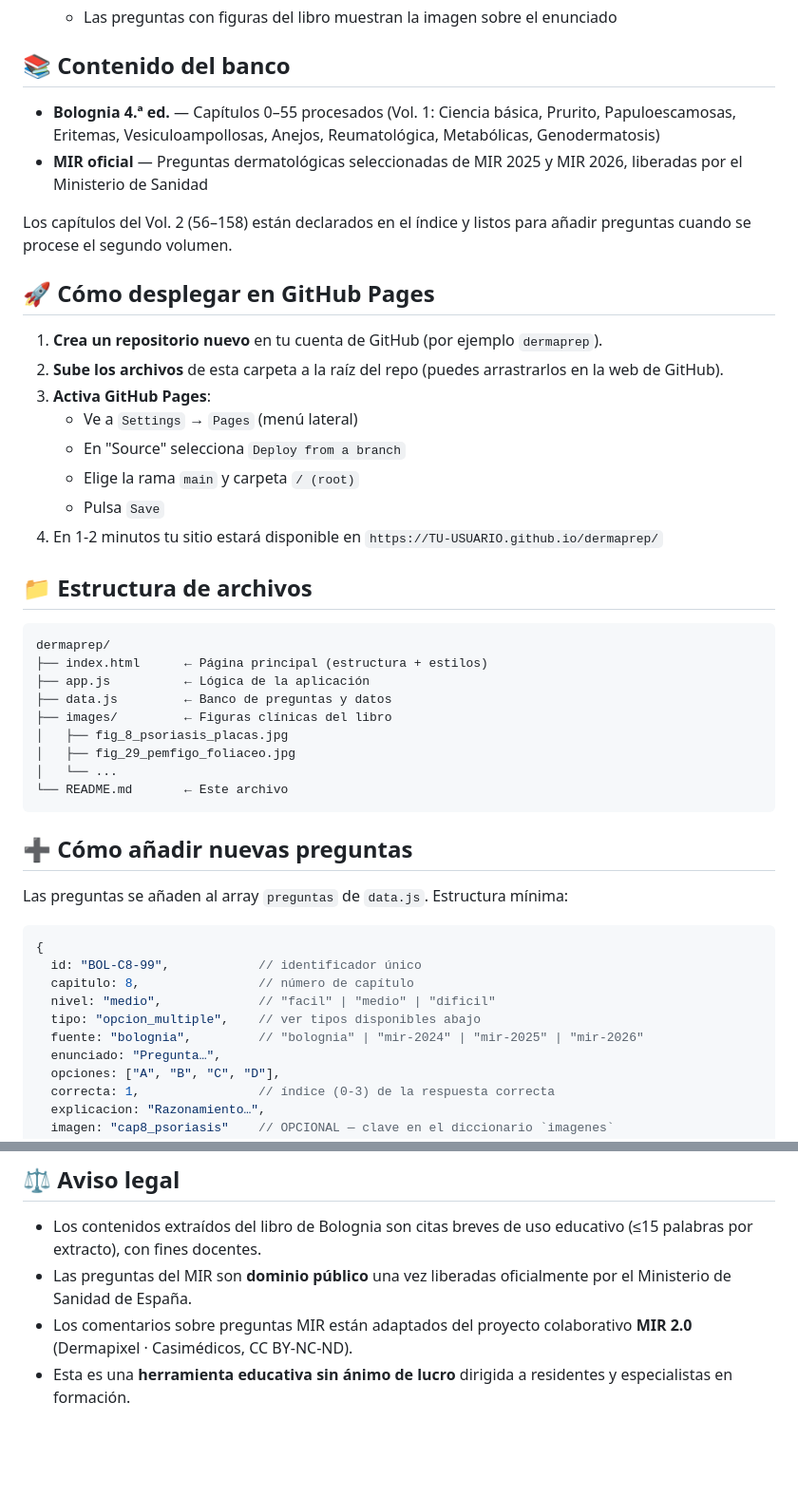
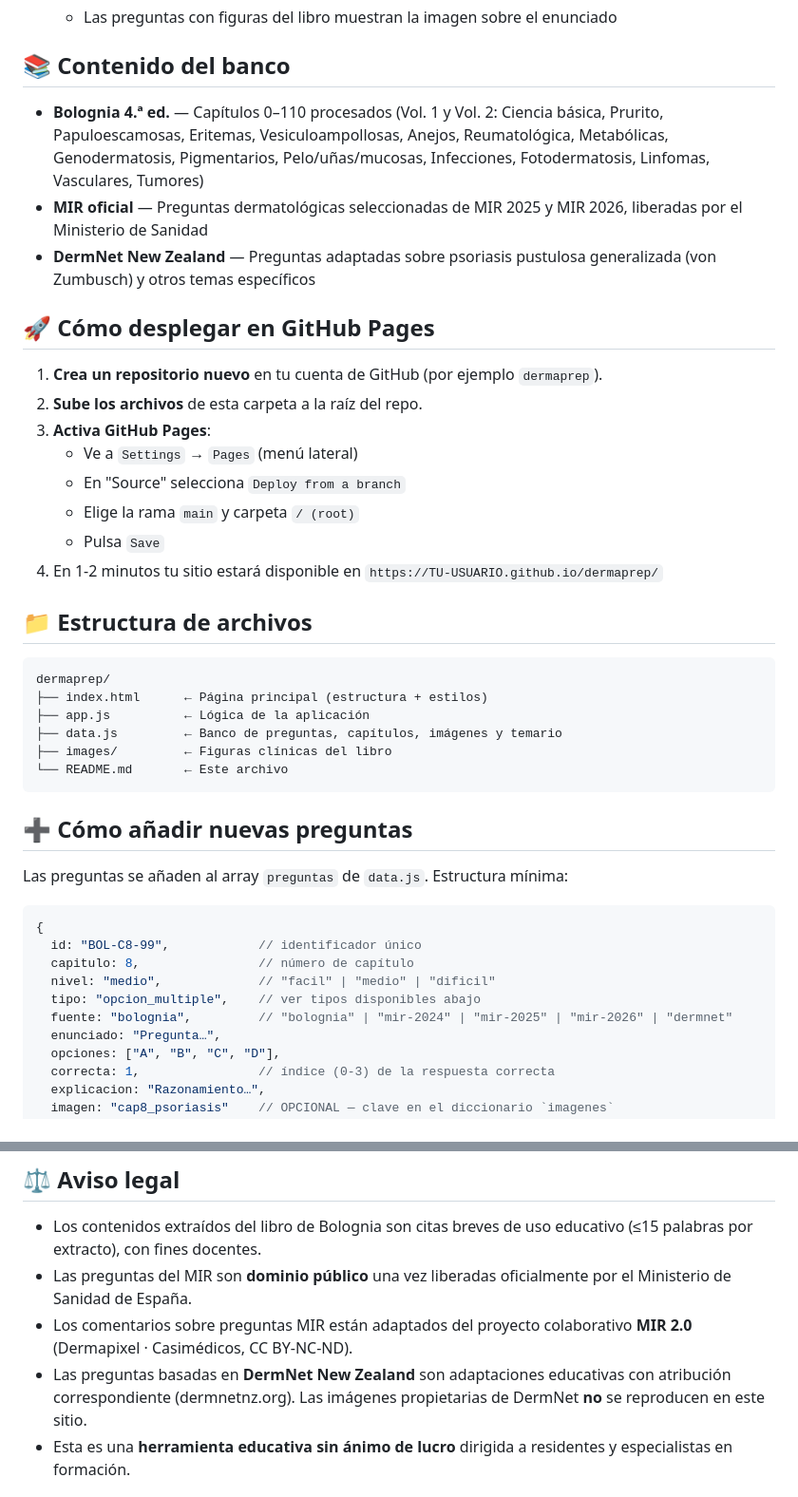
Before and after one commit to sebastiangrossbergerv-rgb/dermaprep, a Markdown page: README.md, 2 parts joined by grey strips. Shown at 95% size. Drawn GitHub-style; blank space fills up the shorter version.

Commit message:
Enhance README with new features and sources
Updated the README to reflect additional features and sources for the dermatology exam platform.

````diff
--- a/README.md
+++ b/README.md
@@ -32,15 +38,14 @@ Plataforma web de estudio y autoevaluación para dermatología. Genera exámenes
 
 ## 📚 Contenido del banco
 
-- **Bolognia 4.ª ed.** — Capítulos 0–55 procesados (Vol. 1: Ciencia básica, Prurito, Papuloescamosas, Eritemas, Vesiculoampollosas, Anejos, Reumatológica, Metabólicas, Genodermatosis)
+- **Bolognia 4.ª ed.** — Capítulos 0–110 procesados (Vol. 1 y Vol. 2: Ciencia básica, Prurito, Papuloescamosas, Eritemas, Vesiculoampollosas, Anejos, Reumatológica, Metabólicas, Genodermatosis, Pigmentarios, Pelo/uñas/mucosas, Infecciones, Fotodermatosis, Linfomas, Vasculares, Tumores)
 - **MIR oficial** — Preguntas dermatológicas seleccionadas de MIR 2025 y MIR 2026, liberadas por el Ministerio de Sanidad
-
-Los capítulos del Vol. 2 (56–158) están declarados en el índice y listos para añadir preguntas cuando se procese el segundo volumen.
+- **DermNet New Zealand** — Preguntas adaptadas sobre psoriasis pustulosa generalizada (von Zumbusch) y otros temas específicos
 
 ## 🚀 Cómo desplegar en GitHub Pages
 
 1. **Crea un repositorio nuevo** en tu cuenta de GitHub (por ejemplo `dermaprep`).
-2. **Sube los archivos** de esta carpeta a la raíz del repo (puedes arrastrarlos en la web de GitHub).
+2. **Sube los archivos** de esta carpeta a la raíz del repo.
 3. **Activa GitHub Pages**:
    - Ve a `Settings` → `Pages` (menú lateral)
    - En "Source" selecciona `Deploy from a branch`
@@ -54,11 +59,8 @@ Los capítulos del Vol. 2 (56–158) están declarados en el índice y listos pa
 dermaprep/
 ├── index.html      ← Página principal (estructura + estilos)
 ├── app.js          ← Lógica de la aplicación
-├── data.js         ← Banco de preguntas y datos
+├── data.js         ← Banco de preguntas, capítulos, imágenes y temario
 ├── images/         ← Figuras clínicas del libro
-│   ├── fig_8_psoriasis_placas.jpg
-│   ├── fig_29_pemfigo_foliaceo.jpg
-│   └── ...
 └── README.md       ← Este archivo
 ```
 
@@ -72,7 +74,7 @@ Las preguntas se añaden al array `preguntas` de `data.js`. Estructura mínima:
   capitulo: 8,                // número de capítulo
   nivel: "medio",             // "facil" | "medio" | "dificil"
   tipo: "opcion_multiple",    // ver tipos disponibles abajo
-  fuente: "bolognia",         // "bolognia" | "mir-2024" | "mir-2025" | "mir-2026"
+  fuente: "bolognia",         // "bolognia" | "mir-2024" | "mir-2025" | "mir-2026" | "dermnet"
   enunciado: "Pregunta…",
   opciones: ["A", "B", "C", "D"],
   correcta: 1,                // índice (0-3) de la respuesta correcta
@@ -93,6 +95,7 @@ Las preguntas se añaden al array `preguntas` de `data.js`. Estructura mínima:
 - Los contenidos extraídos del libro de Bolognia son citas breves de uso educativo (≤15 palabras por extracto), con fines docentes.
 - Las preguntas del MIR son **dominio público** una vez liberadas oficialmente por el Ministerio de Sanidad de España.
 - Los comentarios sobre preguntas MIR están adaptados del proyecto colaborativo **MIR 2.0** (Dermapixel · Casimédicos, CC BY-NC-ND).
+- Las preguntas basadas en **DermNet New Zealand** son adaptaciones educativas con atribución correspondiente (dermnetnz.org). Las imágenes propietarias de DermNet **no** se reproducen en este sitio.
 - Esta es una **herramienta educativa sin ánimo de lucro** dirigida a residentes y especialistas en formación.
 
 ## 🛠️ Tecnologías
````
Also changed, not shown: other parts of README.md (+8 -2 lines).
